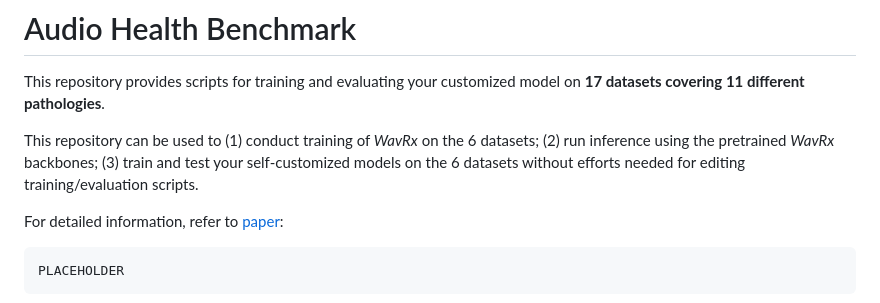
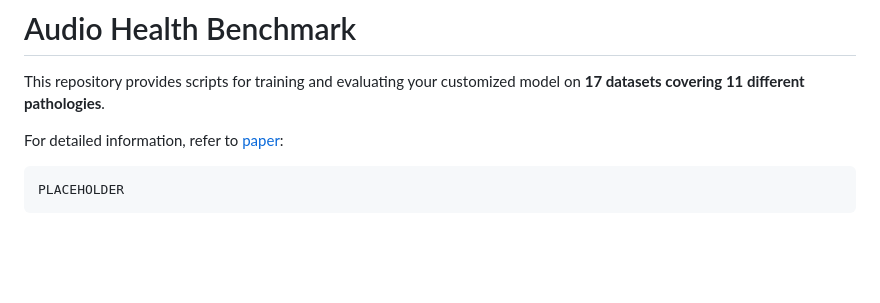
Before and after one commit to chai-toronto/SpeechDx, a Markdown page: README.md, the part around the change. Drawn GitHub-style; blank space fills up the shorter version.

```diff
--- a/README.md
+++ b/README.md
@@ -5,8 +5,6 @@
 # Audio Health Benchmark
 
 This repository provides scripts for training and evaluating your customized model on **17 datasets covering 11 different pathologies**.
-
-This repository can be used to (1) conduct training of *WavRx* on the 6 datasets; (2) run inference using the pretrained *WavRx* backbones; (3) train and test your self-customized models on the 6 datasets without efforts needed for editing training/evaluation scripts.
 
 For detailed information, refer to [paper]():
 
```
